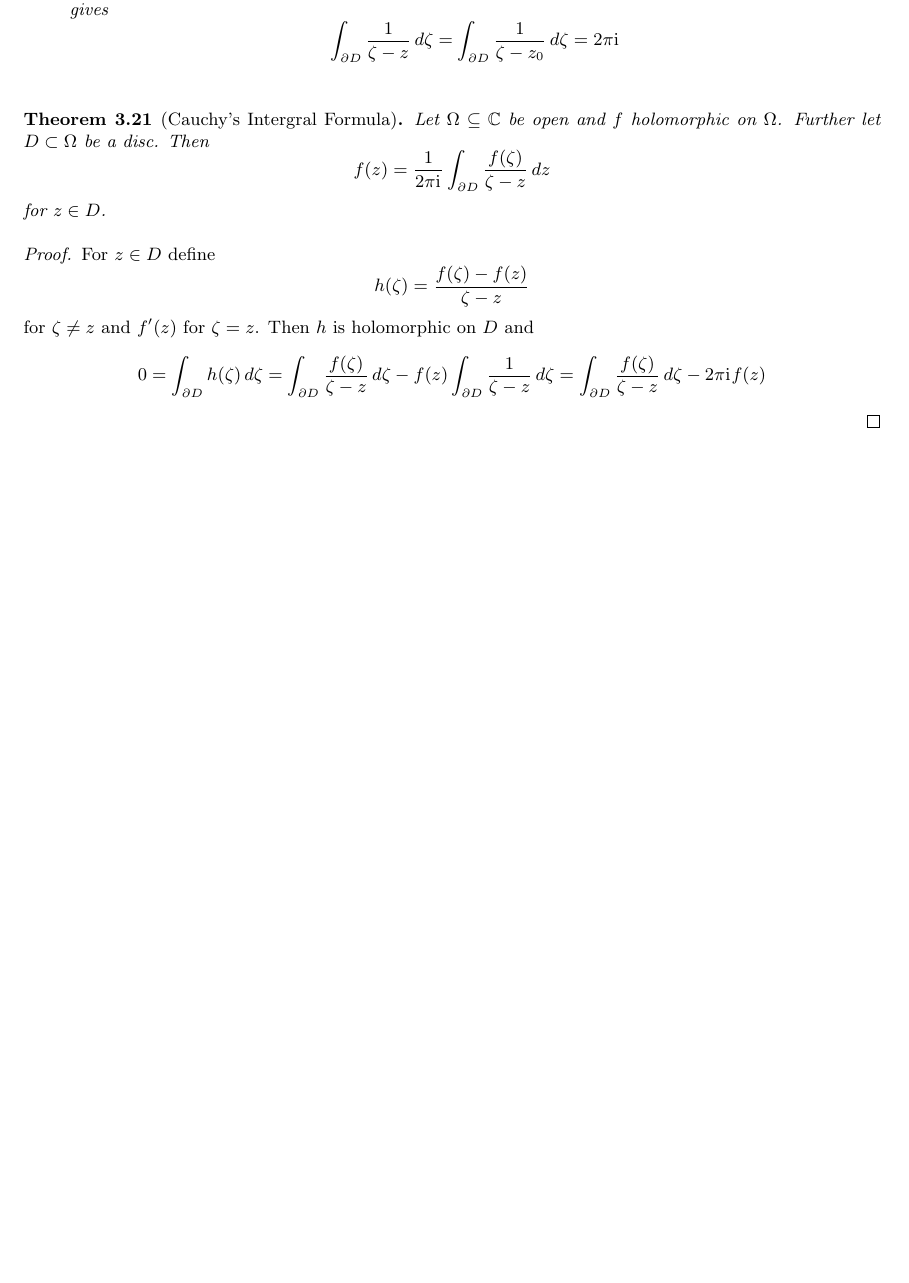
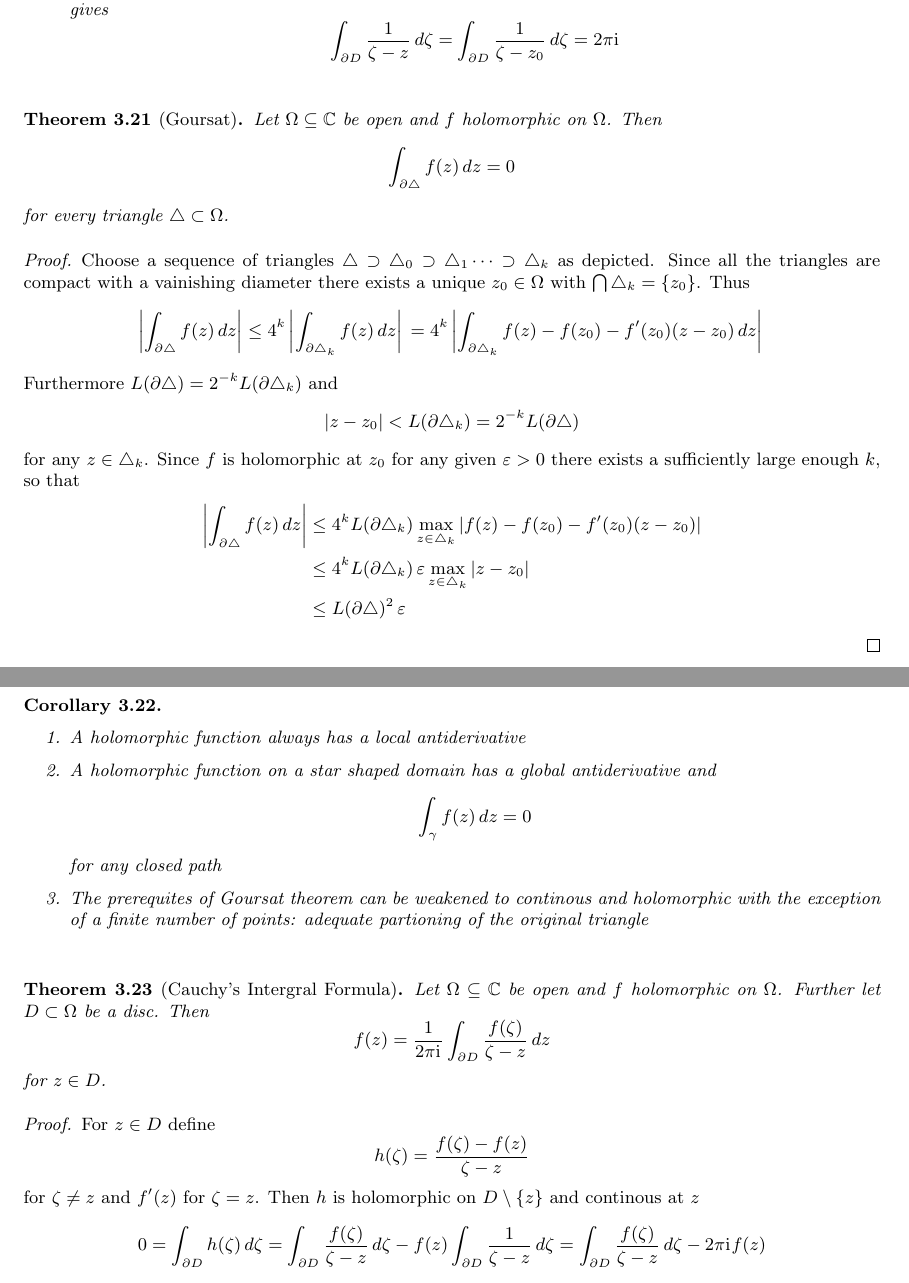
Before and after one commit to apefind/math, a LaTeX document (notes.tex, which reads section-3.tex): part of page 19 of 19 before the commit and two parts of pages 19 and 20 of 20 after it, the two joined at a grey line, cut so that both start at the same text, the shorter picture padded with empty space. Compiled offline with pdfLaTeX.

Commit message:
goursats theorem

```diff
--- a/section-3.tex
+++ b/section-3.tex
@@ -502,6 +502,58 @@ similarly to the real calculus approach. Note, that under this conditions \( f \
 \bigskip
 
 
+\begin{theorem}[Goursat]\label{thm:thm_goursat}
+Let \( \Omega \subseteq \C \) be open and \( f \) holomorphic on \( \Omega \).
+Then
+	\[
+		\int_{\boundary\triangle} f(z)\,dz = 0
+	\]
+for every triangle \( \triangle \subset \Omega \).
+\end{theorem}
+
+\begin{proof}
+Choose a sequence of triangles \( \triangle \supset \triangle_0 \supset \triangle_1 \dots \supset \triangle_k \)
+as depicted. Since all the triangles are compact with a vainishing diameter there exists a unique \( z_0 \in \Omega \) with \( \bigcap \triangle_k = \{ z_0 \}  \). Thus
+\[
+	\left| \int_{\boundary\triangle} f(z)\,dz \right|
+		\le 4^k \left| \int_{\boundary\triangle_k} f(z)\,dz \right| \\
+		= 4^k \left| \int_{\boundary\triangle_k} f(z) - f(z_0) - f'(z_0)(z - z_0)\,dz \right| \\
+\]
+Furthermore \( L(\boundary\triangle) = 2^{-k} L(\boundary\triangle_k) \) and
+\[
+	|z - z_0| < L(\boundary\triangle_k) = 2^{-k} L(\boundary\triangle)
+\]
+for any \( z \in \triangle_k \). Since \( f \) is holomorphic at \( z_0 \) for any given \( \eps > 0 \)
+there exists a sufficiently large enough \( k \), so that
+\[
+	\begin{split}
+		\left| \int_{\boundary\triangle} f(z)\,dz \right|
+			% & \le 4^k \left| \int_{\boundary\triangle_k} f(z)\,dz \right| \\
+			% & = 4^k \left| \int_{\boundary\triangle_k} f(z) - f(z_0) - f'(z_0)(z - z_0)\,dz \right| \\
+			& \le 4^k L(\boundary\triangle_k) \max_{z \in \triangle_k} |f(z) - f(z_0) - f'(z_0)(z - z_0)| \\
+			& \le 4^k L(\boundary\triangle_k) \,\eps \max_{z \in \triangle_k} |z - z_0| \\
+			& \le L(\boundary\triangle)^2 \,\eps
+	\end{split}
+\]
+\end{proof}
+\bigskip
+
+
+\begin{corollary}\hfill
+    \begin{enumerate}
+        \item A holomorphic function always has a local antiderivative
+        \item A holomorphic function on a star shaped domain has a global antiderivative and
+			\[
+				\int_{\gamma} f(z)\,dz = 0
+			\]
+			for any closed path
+        \item The prerequites of Goursat theorem can be weakened to continous and holomorphic with
+			the exception of a finite number of points: adequate partioning of the original triangle
+    \end{enumerate}
+\end{corollary}
+\bigskip
+
+
 \begin{theorem}[Cauchy's Intergral Formula]
 Let \( \Omega \subseteq \C \) be open and \( f \) holomorphic on \( \Omega \). Further let \( D \subset \Omega \)
 be a disc. Then
@@ -516,7 +568,8 @@ For \( z \in D \) define
 \[
 	h(\zeta) = \frac{f(\zeta)- f(z)}{\zeta - z} % \text{ for } \zeta \ne z \text{ and } f'(z) \text{ for } \zeta = z
 \]
-for \( \zeta \ne z \) and \( f'(z)  \) for \( \zeta = z \). Then \( h \) is holomorphic on \( D \) and
+for \( \zeta \ne z \) and \( f'(z)  \) for \( \zeta = z \). Then \( h \) is holomorphic on \( D \setminus \{ z \} \) and
+continous at \( z \)
 \[
 	0 = \int_{\boundary D} h(\zeta) \,d\zeta
 		= \int_{\boundary D} \frac{f(\zeta)}{\zeta - z}\,d\zeta - f(z)\int_{\boundary D} \frac{1}{\zeta - z}\,d\zeta
```
Also changed, not shown: macros.tex (+1 -0 lines), notes.pdf, section-3.tex (2 more changed lines).
